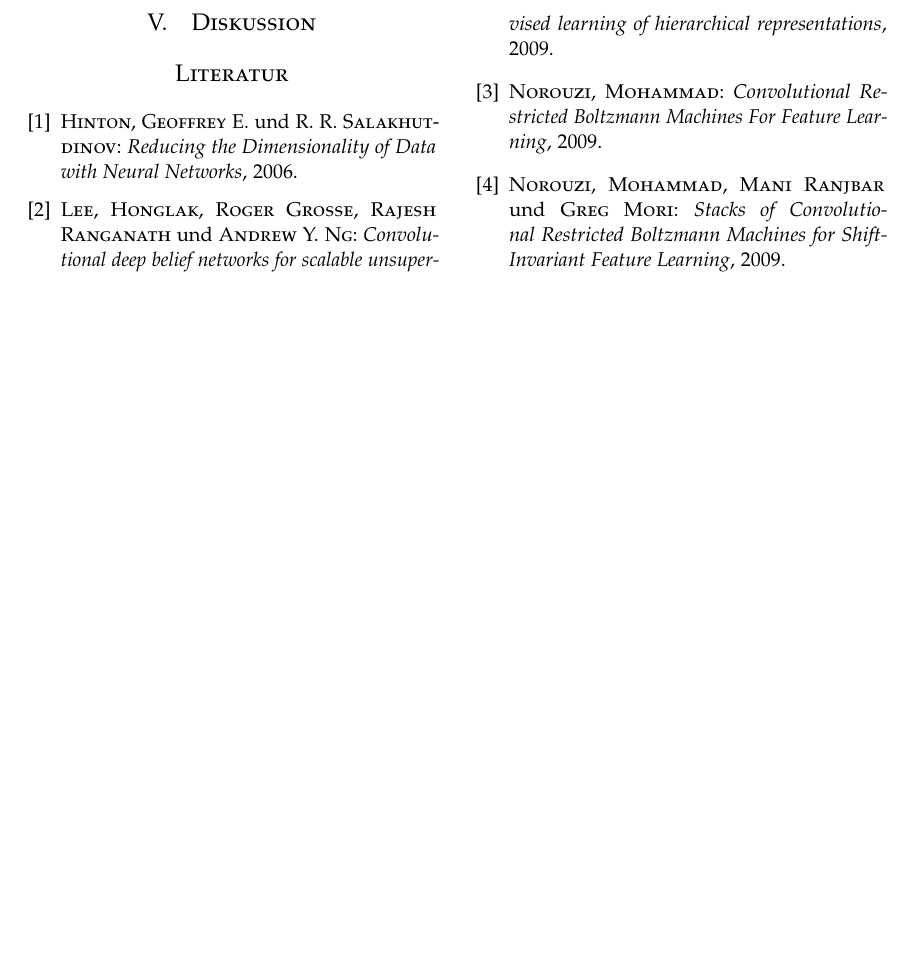
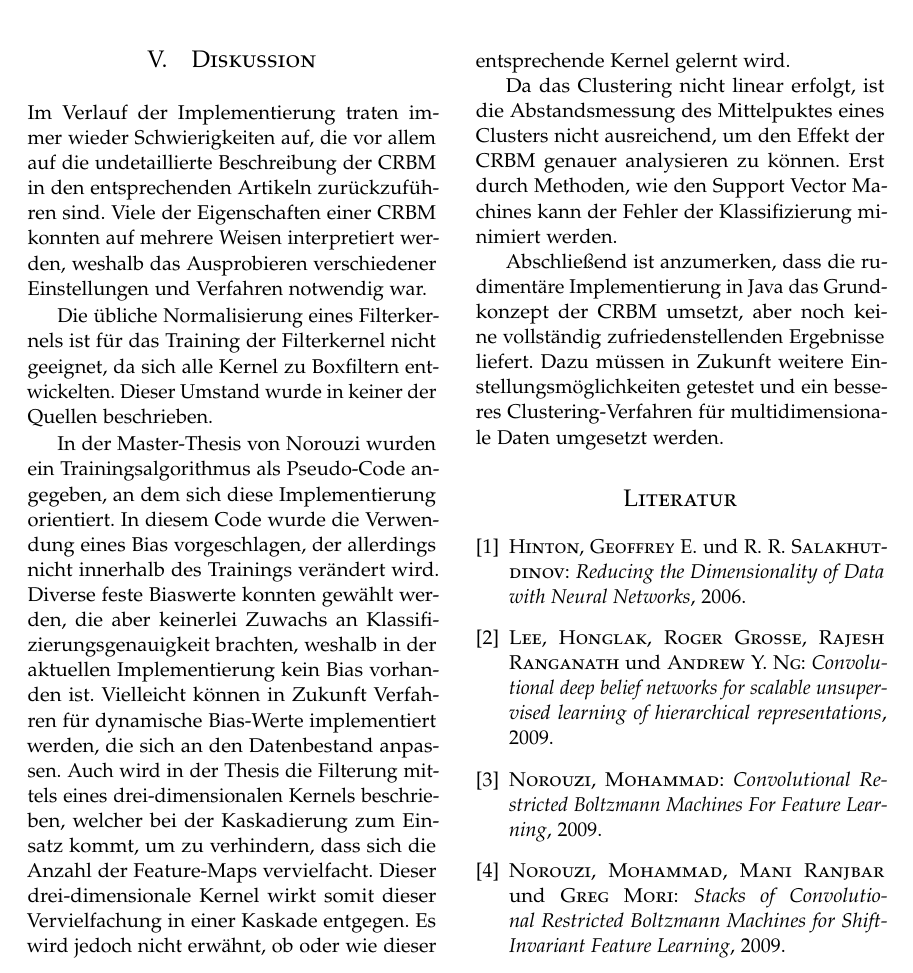
Before and after one commit to Gnork/CRBMPaper, a LaTeX paper (crbm.tex, which reads text/discussion.tex): part of page 5 of 5, cut at the place of the change, the shorter picture padded with empty space. Compiled offline with pdfLaTeX.

Commit message:
discussion

```diff
--- a/text/discussion.tex
+++ b/text/discussion.tex
@@ -1 +1,11 @@
 \section{Diskussion}\label{discussion}
+Im Verlauf der Implementierung traten immer wieder Schwierigkeiten auf, die vor allem auf die undetaillierte Beschreibung der CRBM in den entsprechenden Artikeln zurückzuführen sind. Viele der Eigenschaften einer CRBM konnten auf mehrere Weisen interpretiert werden, weshalb das Ausprobieren verschiedener Einstellungen und Verfahren notwendig war.
+
+Die übliche Normalisierung eines Filterkernels ist für das Training der Filterkernel nicht geeignet, da sich alle Kernel zu Boxfiltern entwickelten. Dieser Umstand wurde in keiner der Quellen beschrieben.
+
+In der Master-Thesis von Norouzi wurden ein Trainingsalgorithmus als Pseudo-Code angegeben, an dem sich diese Implementierung orientiert. In diesem Code wurde die Verwendung eines Bias vorgeschlagen, der allerdings nicht innerhalb des Trainings verändert wird. Diverse feste Biaswerte konnten gewählt werden, die aber keinerlei Zuwachs an Klassifizierungsgenauigkeit brachten, weshalb in der aktuellen Implementierung kein Bias vorhanden ist. Vielleicht können in Zukunft Verfahren für dynamische Bias-Werte implementiert werden, die sich an den Datenbestand anpassen.
+Auch wird in der Thesis die Filterung mittels eines drei-dimensionalen Kernels beschrieben, welcher bei der Kaskadierung zum Einsatz kommt,  um zu verhindern, dass  sich die Anzahl der Feature-Maps vervielfacht. Dieser drei-dimensionale Kernel wirkt somit dieser Vervielfachung in einer Kaskade entgegen. Es wird jedoch nicht erwähnt, ob oder wie dieser entsprechende Kernel gelernt wird.
+
+Da das Clustering nicht linear erfolgt, ist die Abstandsmessung des Mittelpuktes eines Clusters nicht ausreichend, um den Effekt der CRBM genauer analysieren zu können. Erst durch Methoden, wie den Support Vector Machines kann der Fehler der Klassifizierung minimiert werden.
+
+Abschließend ist anzumerken, dass die rudimentäre Implementierung in Java das Grundkonzept der CRBM umsetzt, aber noch keine vollständig zufriedenstellenden Ergebnisse liefert. Dazu müssen in Zukunft weitere Einstellungsmöglichkeiten getestet und ein besseres Clustering-Verfahren für multidimensionale Daten umgesetzt werden.
```
